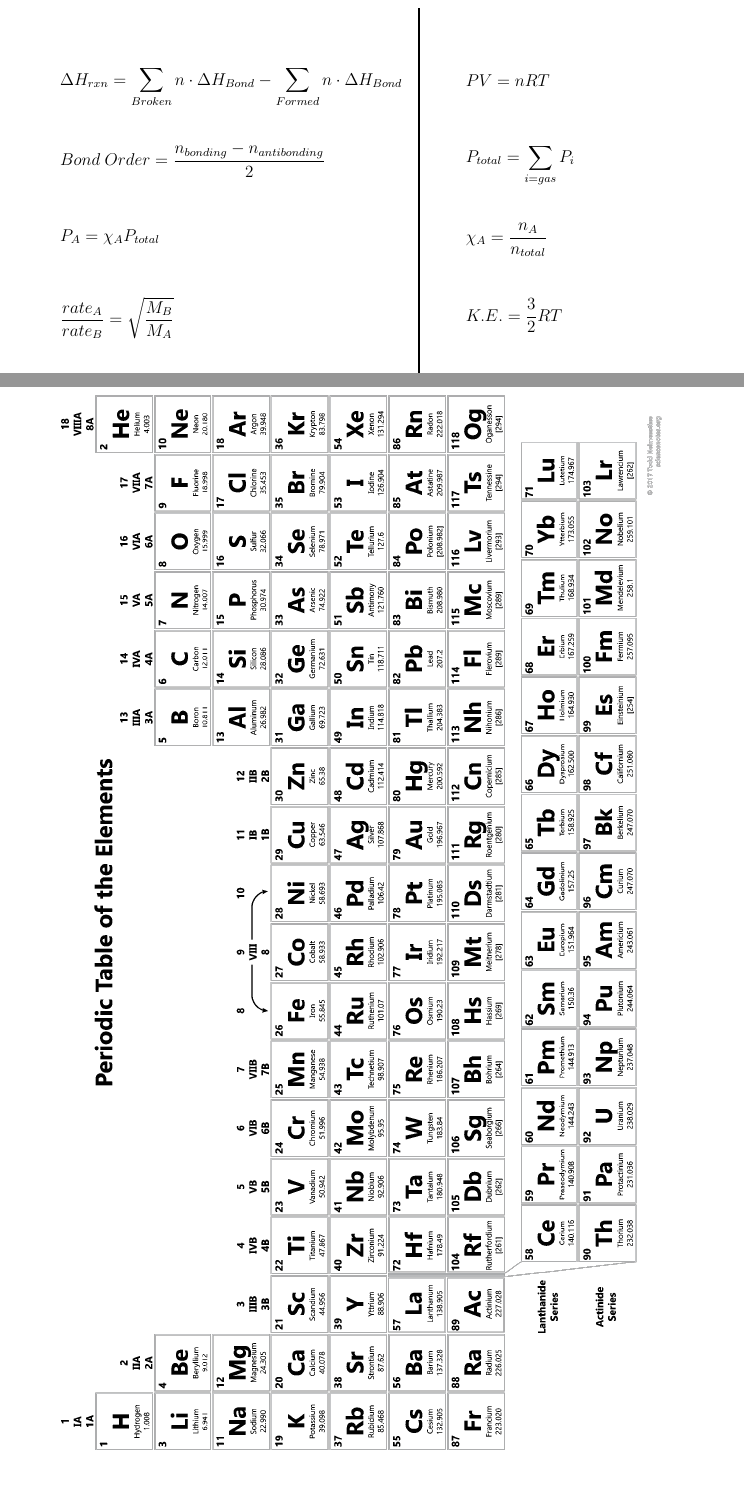
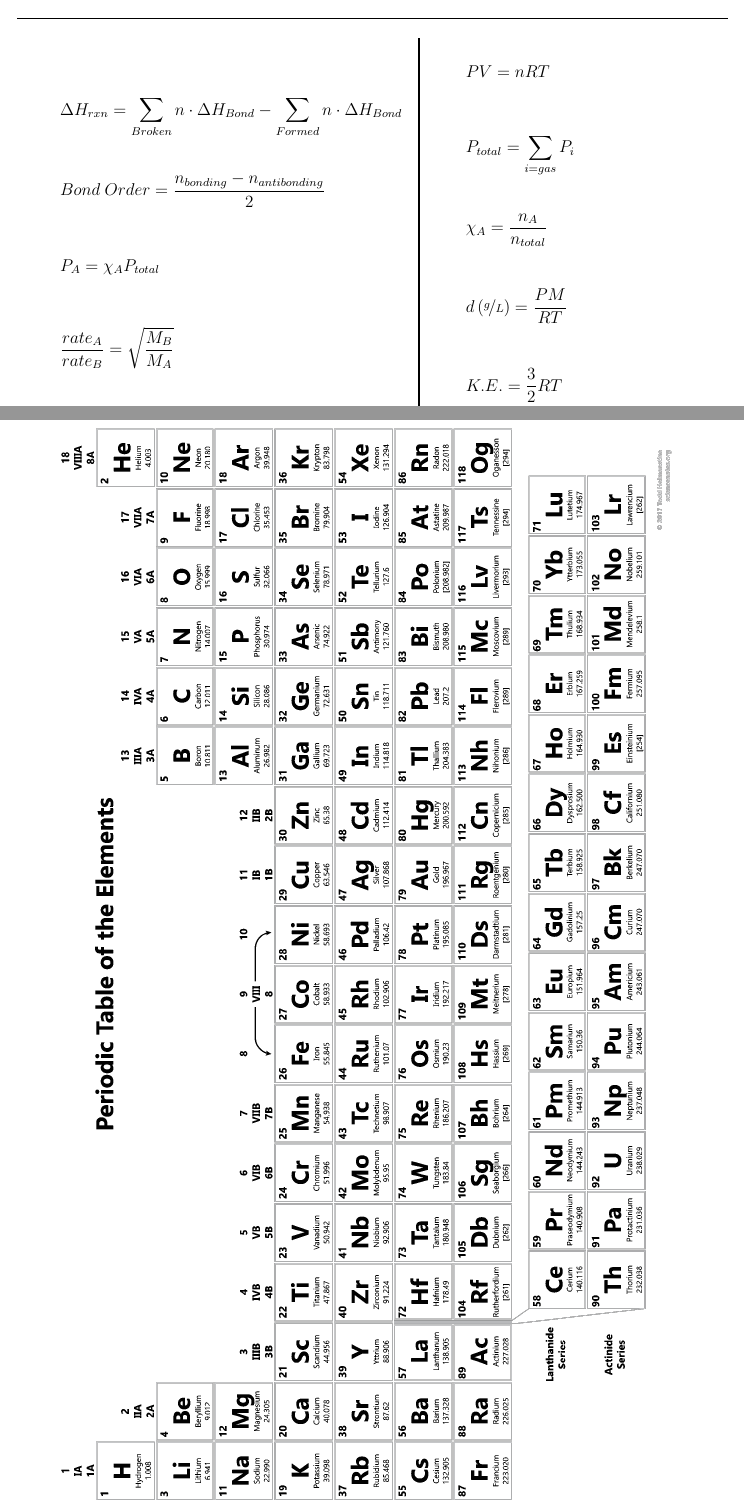
Before and after one commit to RowleyLab/1210, a LaTeX problem sheet (Notes/1210_Exam4_Equations.tex): two parts of pages 1 and 2 of 2, joined at a grey line, cut so that both start at the same text, the shorter picture padded with empty space. Compiled offline with XeLaTeX; a missing font is replaced by an installed copy or a similar font.

Commit message:
Add density equation to sheet 4

```diff
--- a/Notes/1210_Exam4_Equations.tex
+++ b/Notes/1210_Exam4_Equations.tex
@@ -60,6 +60,10 @@
 	\end{equation*}
 
 	\begin{equation*}
+		d\left(\nicefrac{g}{L}\right)=\frac{PM}{RT}
+	\end{equation*}
+
+	\begin{equation*}
 		K.E. = \frac{3}{2}RT
 	\end{equation*}
 
@@ -96,7 +100,7 @@
 \newpage
 \newgeometry{top=2mm, bottom=2mm, left=2mm, right=2mm}
 
-\hspace{6em}	\includegraphics[width=1.25\textwidth, angle =90]{UpdatedTable}
+\hspace{6em}	\includegraphics[width=1.27\textwidth, angle =90]{UpdatedTable}
 
 \restoregeometry
 \end{document}
```
Also changed, not shown: Notes/1210_Exam4_Equations.pdf.
